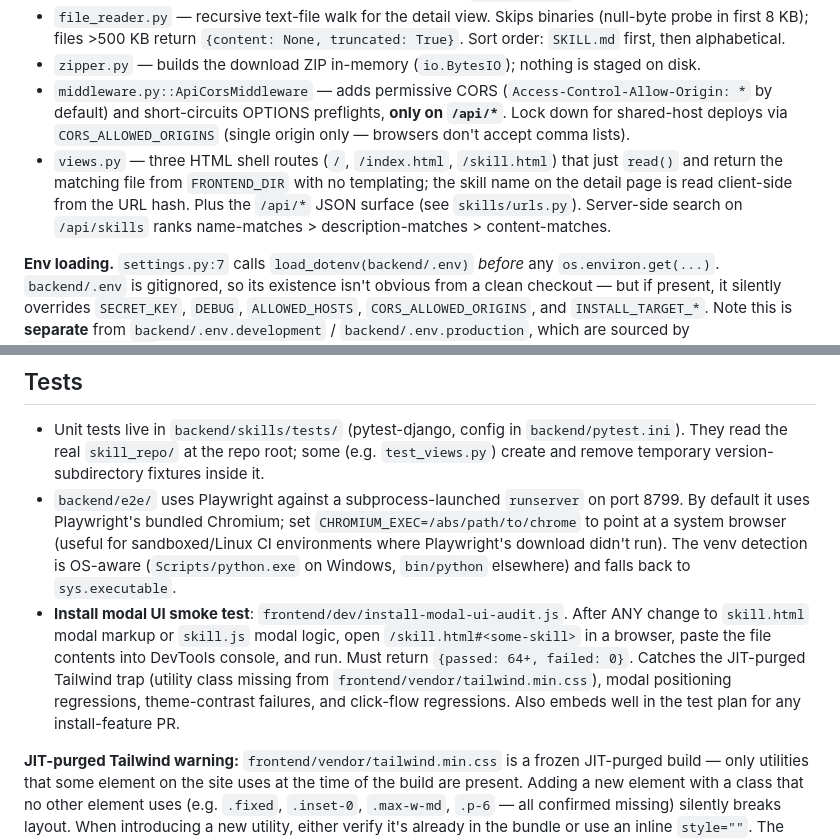
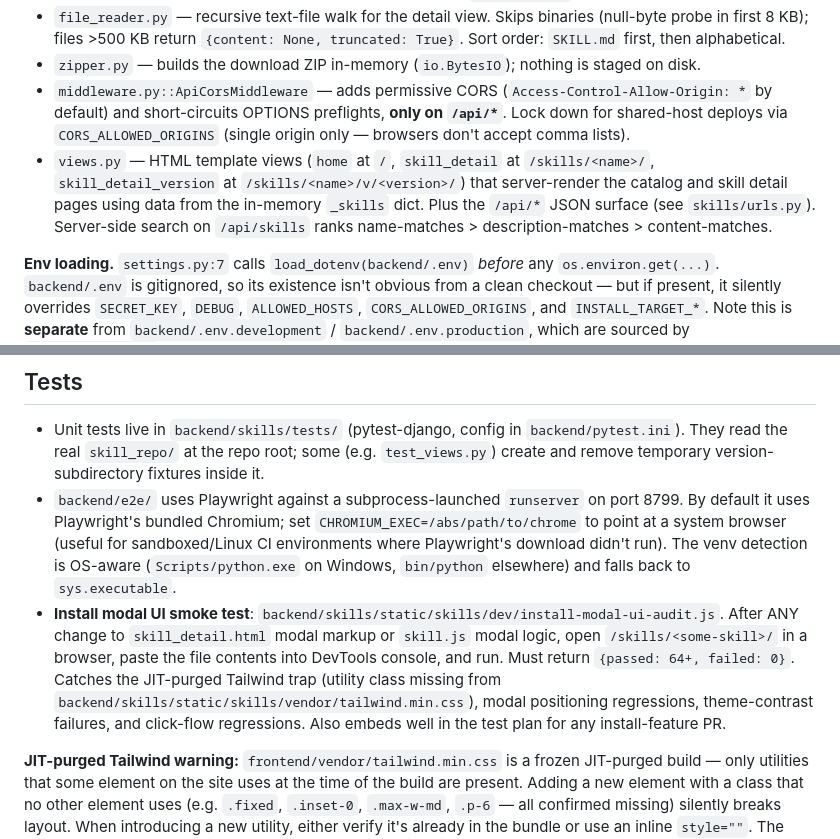
Before and after one commit to phkuod/skill-manager, a Markdown page: CLAUDE.md, 2 parts joined by grey strips. Rendered like a GitHub page.

Commit message:
docs(CLAUDE): fix stale views.py bullet and install-audit path

```diff
--- a/CLAUDE.md
+++ b/CLAUDE.md
@@ -42,7 +42,7 @@ pytest e2e/                                  # Playwright E2E (see caveat below)
 - `file_reader.py` — recursive text-file walk for the detail view. Skips binaries (null-byte probe in first 8 KB); files >500 KB return `{content: None, truncated: True}`. Sort order: `SKILL.md` first, then alphabetical.
 - `zipper.py` — builds the download ZIP in-memory (`io.BytesIO`); nothing is staged on disk.
 - `middleware.py::ApiCorsMiddleware` — adds permissive CORS (`Access-Control-Allow-Origin: *` by default) and short-circuits OPTIONS preflights, **only on `/api/*`**. Lock down for shared-host deploys via `CORS_ALLOWED_ORIGINS` (single origin only — browsers don't accept comma lists).
-- `views.py` — three HTML shell routes (`/`, `/index.html`, `/skill.html`) that just `read()` and return the matching file from `FRONTEND_DIR` with no templating; the skill name on the detail page is read client-side from the URL hash. Plus the `/api/*` JSON surface (see `skills/urls.py`). Server-side search on `/api/skills` ranks name-matches > description-matches > content-matches.
+- `views.py` — HTML template views (`home` at `/`, `skill_detail` at `/skills/<name>/`, `skill_detail_version` at `/skills/<name>/v/<version>/`) that server-render the catalog and skill detail pages using data from the in-memory `_skills` dict. Plus the `/api/*` JSON surface (see `skills/urls.py`). Server-side search on `/api/skills` ranks name-matches > description-matches > content-matches.
 
 **Env loading.** `settings.py:7` calls `load_dotenv(backend/.env)` *before* any `os.environ.get(...)`. `backend/.env` is gitignored, so its existence isn't obvious from a clean checkout — but if present, it silently overrides `SECRET_KEY`, `DEBUG`, `ALLOWED_HOSTS`, `CORS_ALLOWED_ORIGINS`, and `INSTALL_TARGET_*`. Note this is **separate** from `backend/.env.development` / `backend/.env.production`, which are sourced by `backend/start.sh` *before* Django boots. If a deploy mysteriously gets blocked by CORS even though `backend/.env.development` looks right, check `backend/.env` first.
 
@@ -56,7 +56,7 @@ pytest e2e/                                  # Playwright E2E (see caveat below)
 
 - Unit tests live in `backend/skills/tests/` (pytest-django, config in `backend/pytest.ini`). They read the real `skill_repo/` at the repo root; some (e.g. `test_views.py`) create and remove temporary version-subdirectory fixtures inside it.
 - `backend/e2e/` uses Playwright against a subprocess-launched `runserver` on port 8799. By default it uses Playwright's bundled Chromium; set `CHROMIUM_EXEC=/abs/path/to/chrome` to point at a system browser (useful for sandboxed/Linux CI environments where Playwright's download didn't run). The venv detection is OS-aware (`Scripts/python.exe` on Windows, `bin/python` elsewhere) and falls back to `sys.executable`.
-- **Install modal UI smoke test**: `frontend/dev/install-modal-ui-audit.js`. After ANY change to `skill.html` modal markup or `skill.js` modal logic, open `/skill.html#<some-skill>` in a browser, paste the file contents into DevTools console, and run. Must return `{passed: 64+, failed: 0}`. Catches the JIT-purged Tailwind trap (utility class missing from `frontend/vendor/tailwind.min.css`), modal positioning regressions, theme-contrast failures, and click-flow regressions. Also embeds well in the test plan for any install-feature PR.
+- **Install modal UI smoke test**: `backend/skills/static/skills/dev/install-modal-ui-audit.js`. After ANY change to `skill_detail.html` modal markup or `skill.js` modal logic, open `/skills/<some-skill>/` in a browser, paste the file contents into DevTools console, and run. Must return `{passed: 64+, failed: 0}`. Catches the JIT-purged Tailwind trap (utility class missing from `backend/skills/static/skills/vendor/tailwind.min.css`), modal positioning regressions, theme-contrast failures, and click-flow regressions. Also embeds well in the test plan for any install-feature PR.
 
 **JIT-purged Tailwind warning:** `frontend/vendor/tailwind.min.css` is a frozen JIT-purged build — only utilities that some element on the site uses at the time of the build are present. Adding a new element with a class that no other element uses (e.g. `.fixed`, `.inset-0`, `.max-w-md`, `.p-6` — all confirmed missing) silently breaks layout. When introducing a new utility, either verify it's already in the bundle or use an inline `style=""`. The audit script above tests this for the install modal specifically.
 
```
